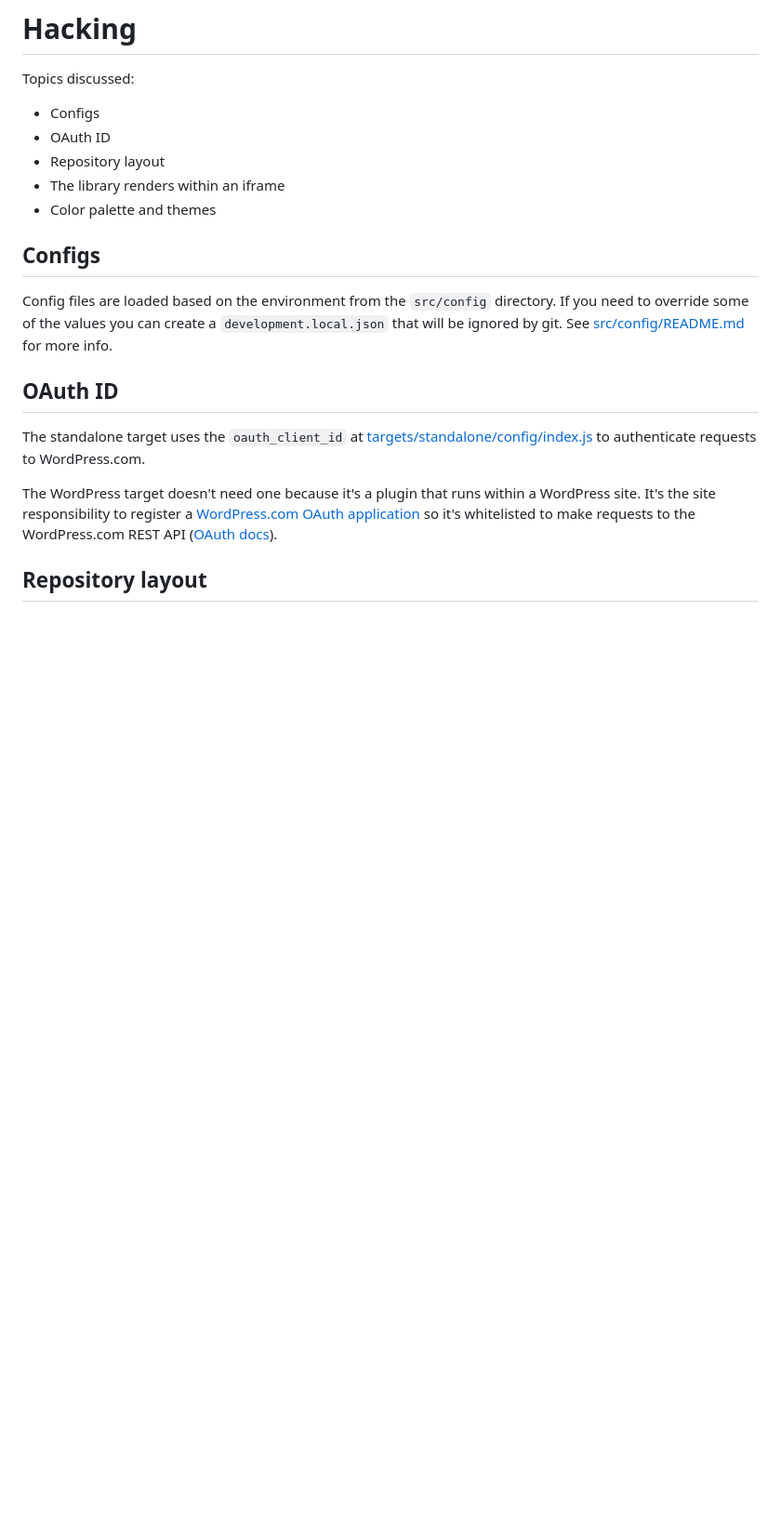
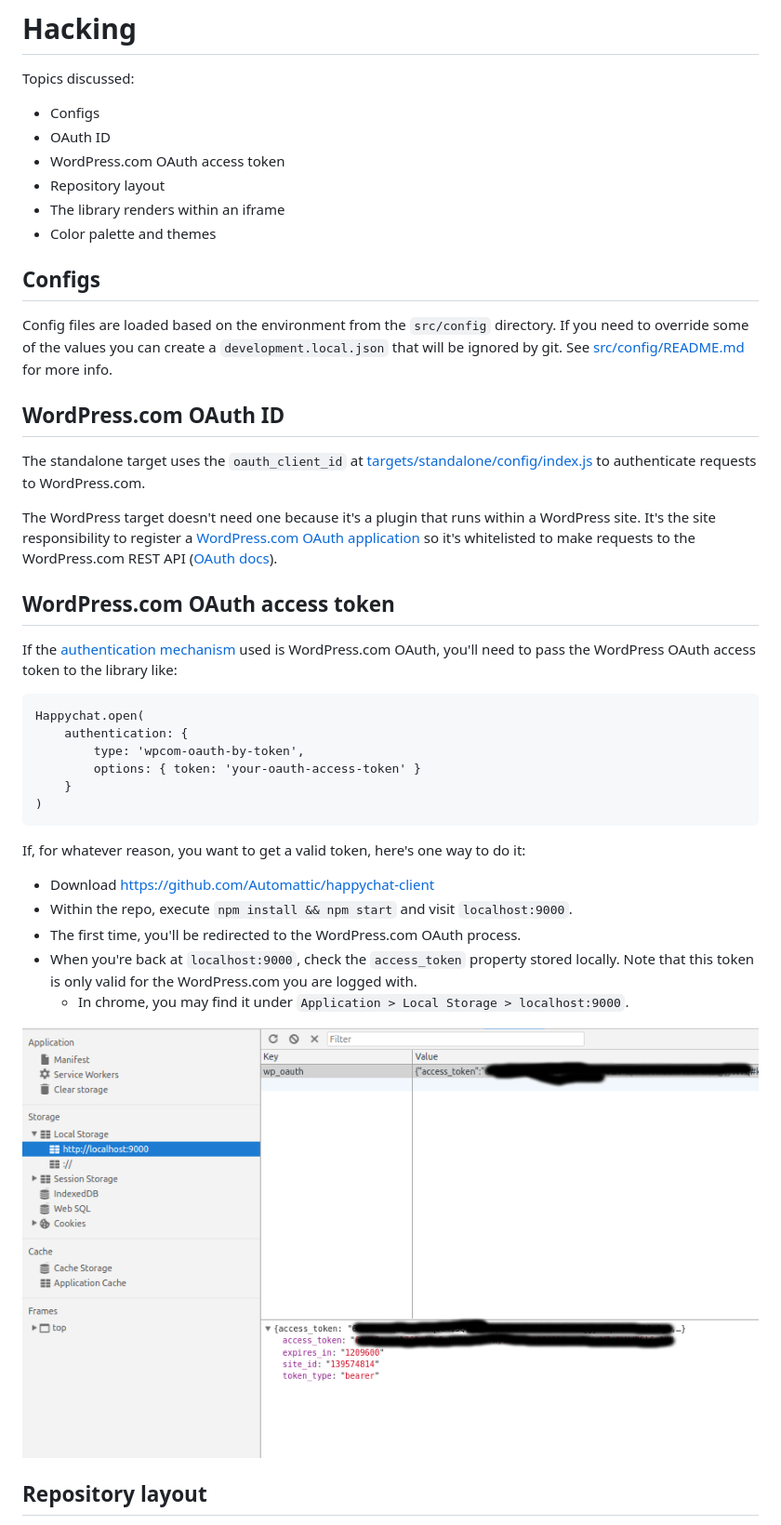
Before and after one commit to Automattic/happychat-client, a Markdown page: docs/HACKING.md, the part around the change. Shown: that part at 93% size. Rendered like a GitHub page; pictures changed too: docs/img/oauth-access-token.png (added); blank space fills up the shorter version.

Commit message:
HACKING: tip about the WordPress.com access token (#209)

````diff
--- a/docs/HACKING.md
+++ b/docs/HACKING.md
@@ -4,6 +4,7 @@ Topics discussed:
 
 * Configs
 * OAuth ID
+* WordPress.com OAuth access token
 * Repository layout
 * The library renders within an iframe
 * Color palette and themes
@@ -13,11 +14,34 @@ Config files are loaded based on the environment from the `src/config` directory
 some of the values you can create a `development.local.json` that will be ignored by git.
 See [src/config/README.md](./src/config/README.md) for more info.
 
-## OAuth ID
+## WordPress.com OAuth ID
 
 The standalone target uses the `oauth_client_id` at [targets/standalone/config/index.js](./targets/standalone/config/index.js) to authenticate requests to WordPress.com.
 
 The WordPress target doesn't need one because it's a plugin that runs within a WordPress site. It's the site responsibility to register a [WordPress.com OAuth application](http://developer.wordpress.com/apps/) so it's whitelisted to make requests to the WordPress.com REST API ([OAuth docs](https://developer.wordpress.com/docs/oauth2/)).
+
+## WordPress.com OAuth access token
+
+If the [authentication mechanism](./AUTH.md) used is WordPress.com OAuth, you'll need to pass the WordPress OAuth access token to the library like:
+
+```
+Happychat.open(
+	authentication: {
+		type: 'wpcom-oauth-by-token',
+		options: { token: 'your-oauth-access-token' }
+	}
+)
+```
+
+If, for whatever reason, you want to get a valid token, here's one way to do it:
+
+* Download https://github.com/Automattic/happychat-client
+* Within the repo, execute `npm install && npm start` and visit `localhost:9000`.
+* The first time, you'll be redirected to the WordPress.com OAuth process.
+* When you're back at `localhost:9000`, check the `access_token` property stored locally. Note that this token is only valid for the WordPress.com you are logged with.
+	* In chrome, you may find it under `Application > Local Storage > localhost:9000`.
+
+![](./img/oauth-access-token.png)
 
 ## Repository layout
 
````
